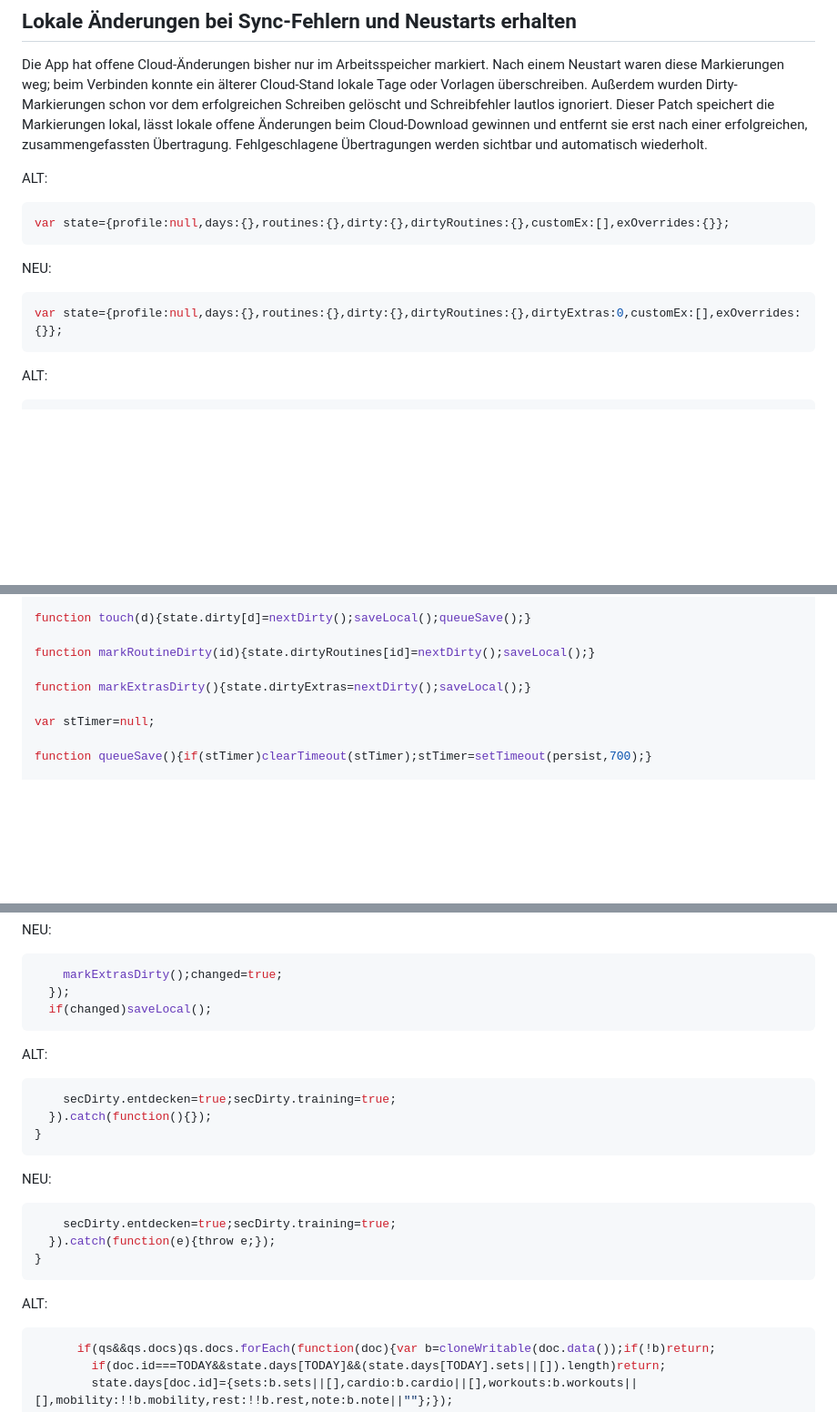
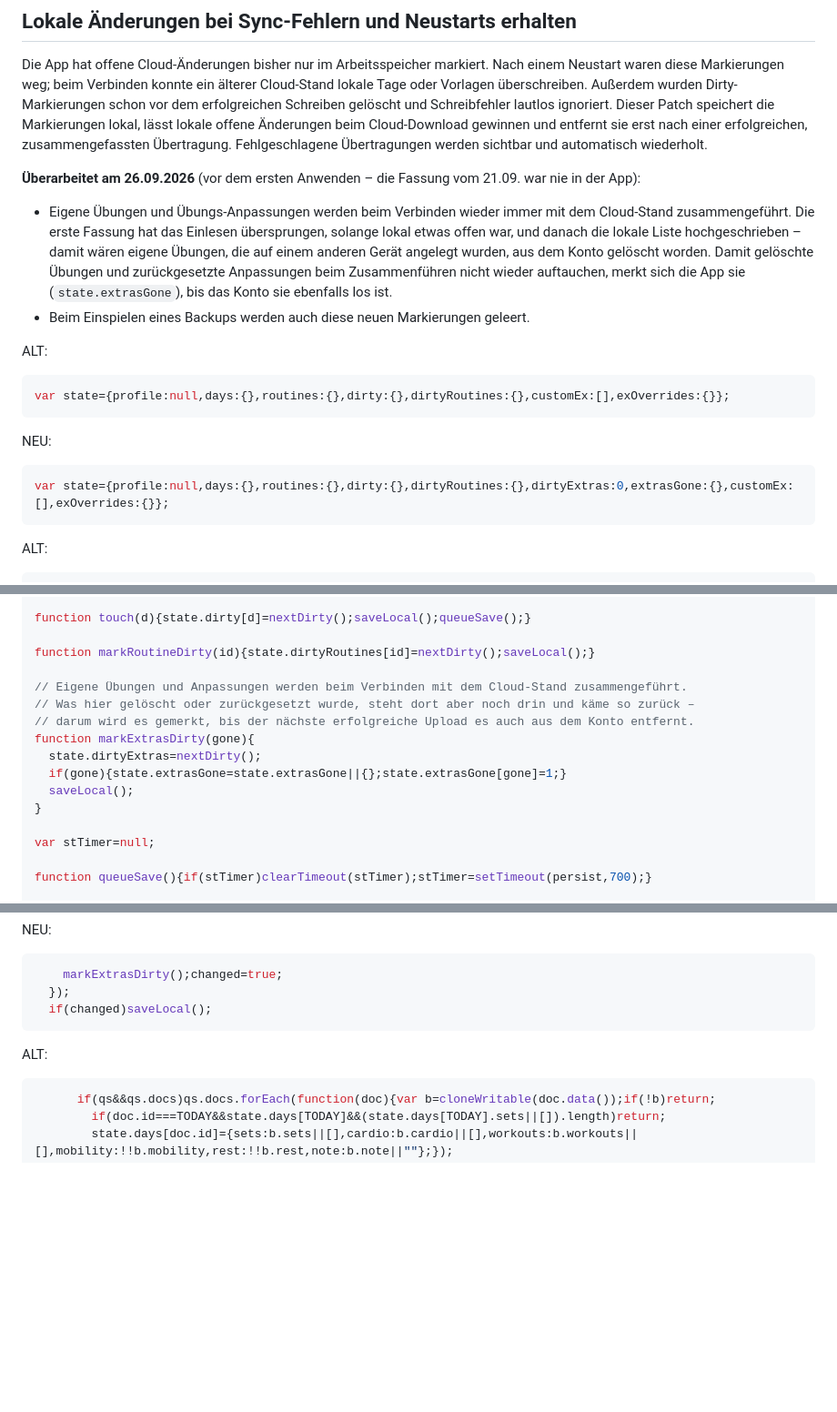
Before and after one commit to Joelclk/formwert-app, a Markdown page: patches/2026-09-21-sync-datenverlust-verhindern.md, 3 parts joined by grey strips. Shown at 91% size. Drawn GitHub-style; blank space fills up the shorter version.

````diff
--- a/patches/2026-09-21-sync-datenverlust-verhindern.md
+++ b/patches/2026-09-21-sync-datenverlust-verhindern.md
@@ -9,6 +9,18 @@ offene Änderungen beim Cloud-Download gewinnen und entfernt sie erst nach einer
 erfolgreichen, zusammengefassten Übertragung. Fehlgeschlagene Übertragungen
 werden sichtbar und automatisch wiederholt.
 
+**Überarbeitet am 26.09.2026** (vor dem ersten Anwenden – die Fassung vom 21.09.
+war nie in der App):
+
+- Eigene Übungen und Übungs-Anpassungen werden beim Verbinden wieder immer mit dem
+  Cloud-Stand zusammengeführt. Die erste Fassung hat das Einlesen übersprungen,
+  solange lokal etwas offen war, und danach die lokale Liste hochgeschrieben – damit
+  wären eigene Übungen, die auf einem anderen Gerät angelegt wurden, aus dem Konto
+  gelöscht worden. Damit gelöschte Übungen und zurückgesetzte Anpassungen beim
+  Zusammenführen nicht wieder auftauchen, merkt sich die App sie
+  (`state.extrasGone`), bis das Konto sie ebenfalls los ist.
+- Beim Einspielen eines Backups werden auch diese neuen Markierungen geleert.
+
 ALT:
 ```js
 var state={profile:null,days:{},routines:{},dirty:{},dirtyRoutines:{},customEx:[],exOverrides:{}};
@@ -16,7 +28,7 @@ var state={profile:null,days:{},routines:{},dirty:{},dirtyRoutines:{},customEx:[
 
 NEU:
 ```js
-var state={profile:null,days:{},routines:{},dirty:{},dirtyRoutines:{},dirtyExtras:0,customEx:[],exOverrides:{}};
+var state={profile:null,days:{},routines:{},dirty:{},dirtyRoutines:{},dirtyExtras:0,extrasGone:{},customEx:[],exOverrides:{}};
 ```
 
 ALT:
@@ -193,7 +205,14 @@ function touch(d){state.dirty[d]=nextDirty();saveLocal();queueSave();}
 
 function markRoutineDirty(id){state.dirtyRoutines[id]=nextDirty();saveLocal();}
 
-function markExtrasDirty(){state.dirtyExtras=nextDirty();saveLocal();}
+// Eigene Übungen und Anpassungen werden beim Verbinden mit dem Cloud-Stand zusammengeführt.
+// Was hier gelöscht oder zurückgesetzt wurde, steht dort aber noch drin und käme so zurück –
+// darum wird es gemerkt, bis der nächste erfolgreiche Upload es auch aus dem Konto entfernt.
+function markExtrasDirty(gone){
+  state.dirtyExtras=nextDirty();
+  if(gone){state.extrasGone=state.extrasGone||{};state.extrasGone[gone]=1;}
+  saveLocal();
+}
 
 var stTimer=null;
 
@@ -270,20 +289,6 @@ NEU:
 
 ALT:
 ```js
-    secDirty.entdecken=true;secDirty.training=true;
-  }).catch(function(){});
-}
-```
-
-NEU:
-```js
-    secDirty.entdecken=true;secDirty.training=true;
-  }).catch(function(e){throw e;});
-}
-```
-
-ALT:
-```js
       if(qs&&qs.docs)qs.docs.forEach(function(doc){var b=cloneWritable(doc.data());if(!b)return;
         if(doc.id===TODAY&&state.days[TODAY]&&(state.days[TODAY].sets||[]).length)return;
         state.days[doc.id]={sets:b.sets||[],cardio:b.cardio||[],workouts:b.workouts||[],mobility:!!b.mobility,rest:!!b.rest,note:b.note||""};});
````
Also changed, not shown: other parts of patches/2026-09-21-sync-datenverlust-verhindern.md (+55 -16 lines).
